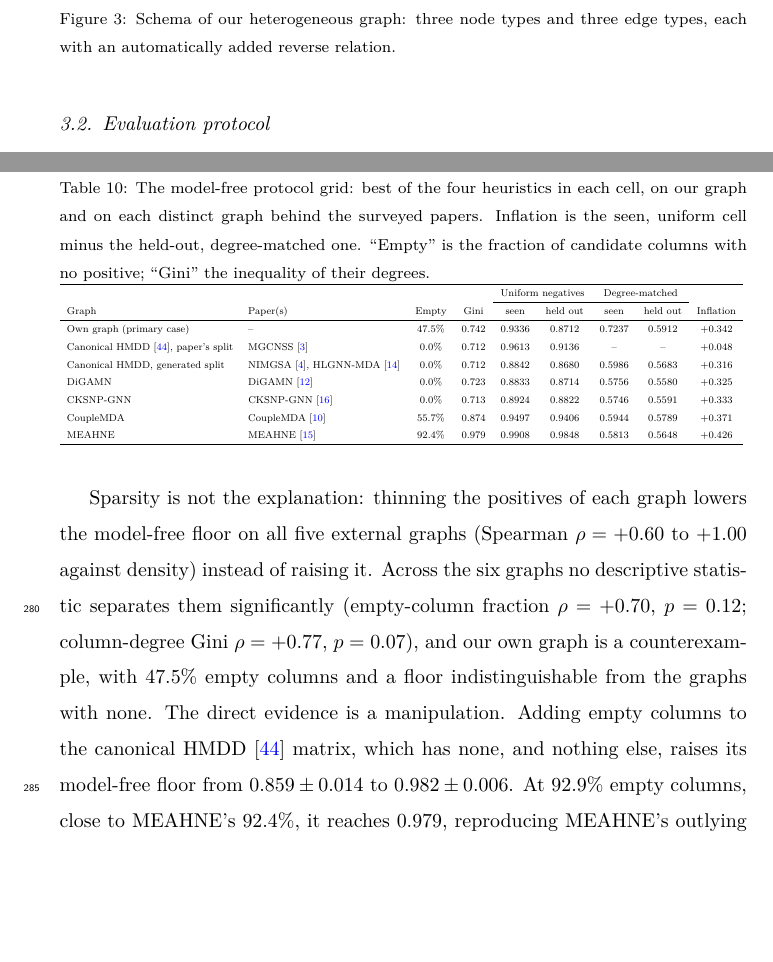
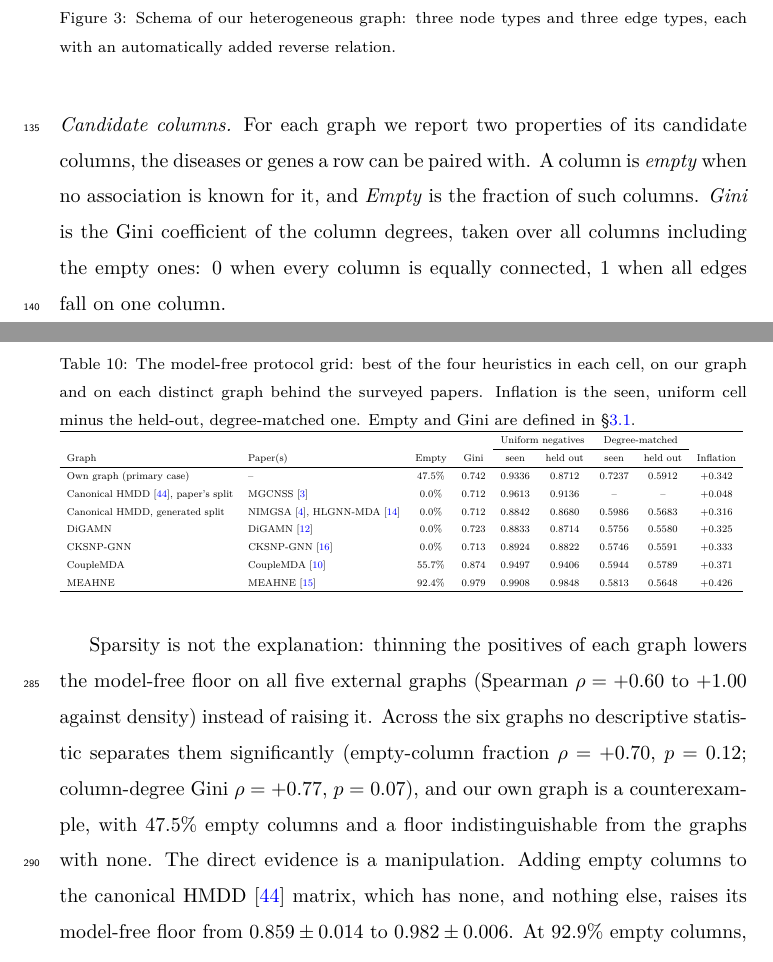
Before and after one commit to UlisesMoyaSanchez/microRNA_project, a LaTeX paper (manuscript/jbi/main.tex, which reads manuscript/jbi/tables/table6_protocol_grid.tex): two parts of pages 10 and 19 of 39, joined at a grey line, cut so that both start at the same text, the shorter picture padded with empty space. Compiled offline with pdfLaTeX.

Commit message:
Define Empty and Gini in 3.1 and cite the papers named in 2.2 and 3.1
- 3.1: new "Candidate columns" paragraph defining Empty and Gini (over all columns, empty ones included); Table 10 caption points to it.
- Cite MGCNSS in the leakage sentence of Related Work, and name and cite the five papers behind "the other five rows" in 3.1 (it said "HMDD rows", which only fit some of them).

Co-Authored-By: Claude Sonnet 5.5 <noreply@anthropic.com>

```diff
--- a/manuscript/jbi/main.tex
+++ b/manuscript/jbi/main.tex
@@ -440,6 +440,8 @@ on the corrected graph; all replicate the pre-fix figures within one standard de
 \caption{Schema of our heterogeneous graph: three node types and three edge types, each with an automatically added reverse relation.}
 \label{fig:graph_schema}
 \end{figure}
+
+\paragraph{Candidate columns} For each graph we report two properties of its candidate columns, the diseases or genes a row can be paired with. A column is \emph{empty} when no association is known for it, and \emph{Empty} is the fraction of such columns. \emph{Gini} is the Gini coefficient of the column degrees, taken over all columns including the empty ones: 0 when every column is equally connected, 1 when all edges fall on one column.
 
 \subsection{Evaluation protocol}
 Link prediction scores node pairs $(u,v)$. Let $E$ be the set of target edges, the links
--- a/manuscript/jbi/tables/table6_protocol_grid.tex
+++ b/manuscript/jbi/tables/table6_protocol_grid.tex
@@ -1,5 +1,5 @@
 \begin{table}[h!]
-\caption{The model-free protocol grid: best of the four heuristics in each cell, on our graph and on each distinct graph behind the surveyed papers. Inflation is the seen, uniform cell minus the held-out, degree-matched one. ``Empty'' is the fraction of candidate columns with no positive; ``Gini'' the inequality of their degrees.}
+\caption{The model-free protocol grid: best of the four heuristics in each cell, on our graph and on each distinct graph behind the surveyed papers. Inflation is the seen, uniform cell minus the held-out, degree-matched one. Empty and Gini are defined in \S\ref{sec:data}.}
 \label{tab:protocol_grid}
 \footnotesize
 \resizebox{\textwidth}{!}{%
```
Also changed, not shown: manuscript/jbi/main.tex (4 more changed lines).
